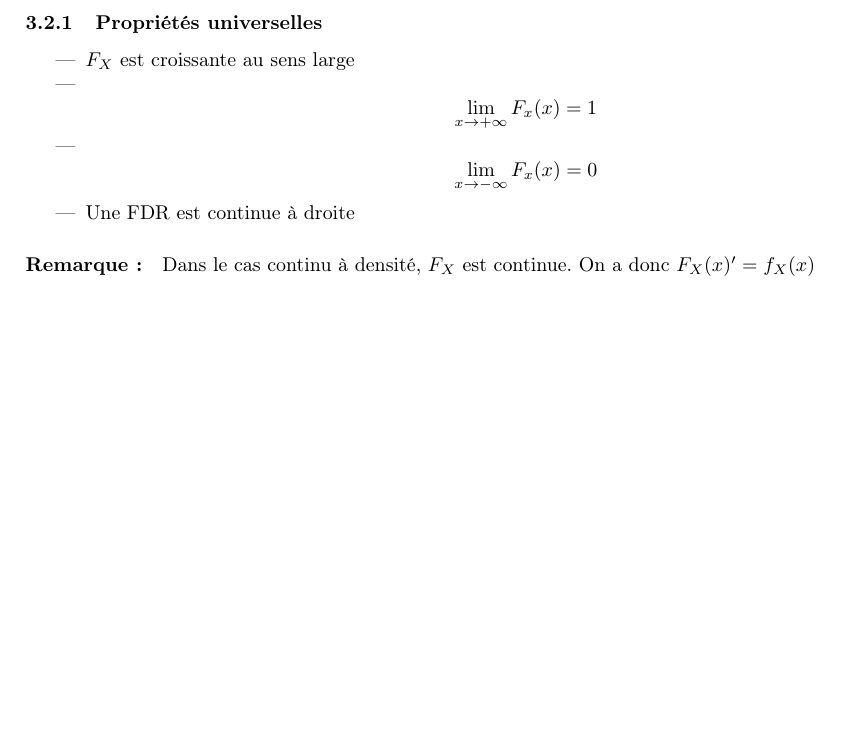
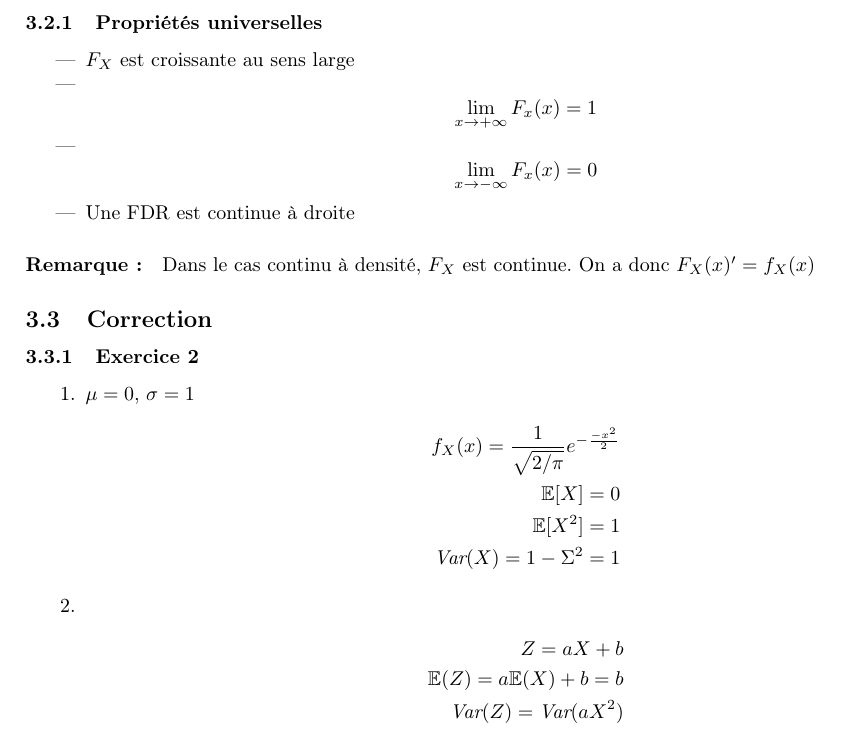
Before and after one commit to W-Schmitt/1AA-Probas, a LaTeX document (cours1.tex): part of page 4 of 4, cut so that both start at the same text, the shorter picture padded with empty space. Compiled offline with pdfLaTeX.

Commit message:
cours1: fix

```diff
--- a/cours1.tex
+++ b/cours1.tex
@@ -187,4 +187,22 @@ C'est donc l'aire sous la courbe de sa densité, arrêtée au point $x$.
 \paragraph{Remarque :} Dans le cas continu à densité, $F_{X}$ est continue.
 On a donc $F_{X}(x)' = f_{X}(x)$
 
+\subsection{Correction}
+
+\subsubsection{Exercice 2}
+
+\begin{enumerate}
+  \item $\mu = 0$, $\sigma = 1$
+  \begin{align*} f_{X}(x) = \frac{1}{\sqrt{2/\pi}}e^{-\frac{-x^2}{2}} \\
+    \mathbb{E}[X] = 0 \\
+    \mathbb{E}[X^2] = 1 \\
+    \textit{Var}(X) = 1 - \Sigma^{2} = 1
+  \end{align*}
+  \item \begin{align*}
+    Z = aX + b \\
+    \mathbb{E}(Z) = a\mathbb{E}(X)+b = b \\
+    \textit{Var}(Z) = \textit{Var}(aX^2)
+  \end{align*}
+\end{enumerate}
+
 \end{document}
```
Also changed, not shown: cours1.pdf.
